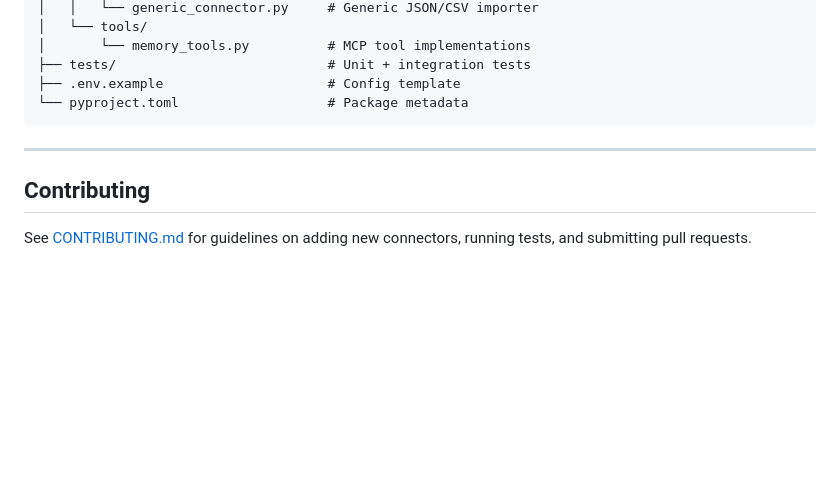
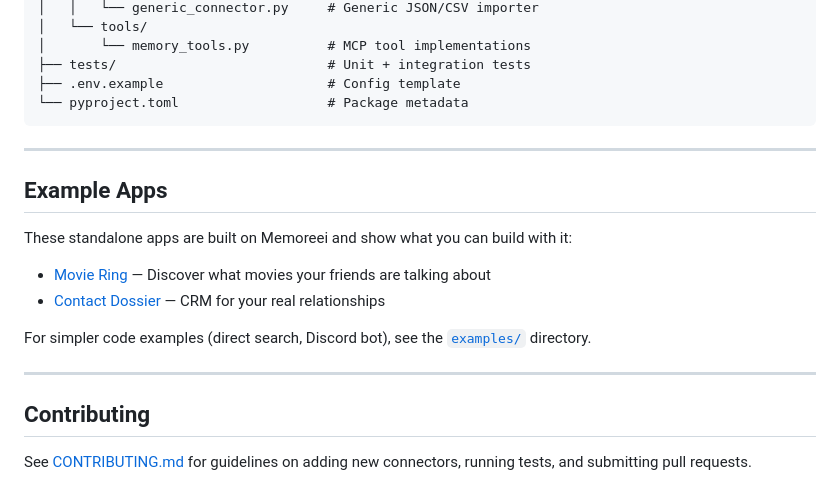
Before and after one commit to CalebChristiansen/Memoreei, a Markdown page: README.md, the part around the change. Rendered like a GitHub page; blank space fills up the shorter version.

Commit message:
docs: add Example Apps section with links to extracted app repos
Co-Authored-By: Claude Sonnet 4.6 <noreply@anthropic.com>

```diff
--- a/README.md
+++ b/README.md
@@ -544,6 +544,17 @@ memoreei/
 
 ---
 
+## Example Apps
+
+These standalone apps are built on Memoreei and show what you can build with it:
+
+- [Movie Ring](https://github.com/CalebChristiansen/memoreei-movie-ring) — Discover what movies your friends are talking about
+- [Contact Dossier](https://github.com/CalebChristiansen/memoreei-contact-dossier) — CRM for your real relationships
+
+For simpler code examples (direct search, Discord bot), see the [`examples/`](examples/) directory.
+
+---
+
 ## Contributing
 
 See [CONTRIBUTING.md](CONTRIBUTING.md) for guidelines on adding new connectors, running tests, and submitting pull requests.
```
